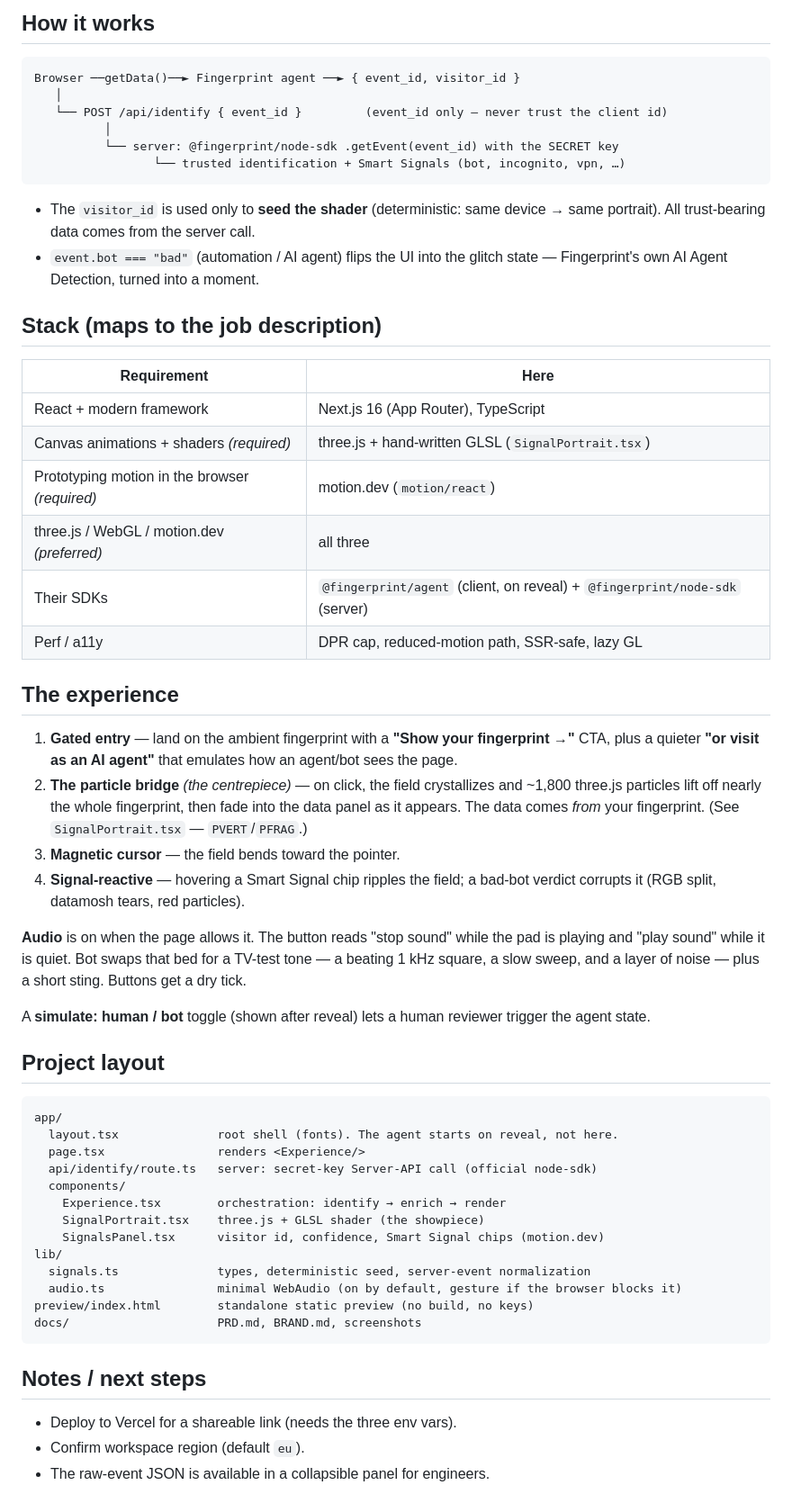
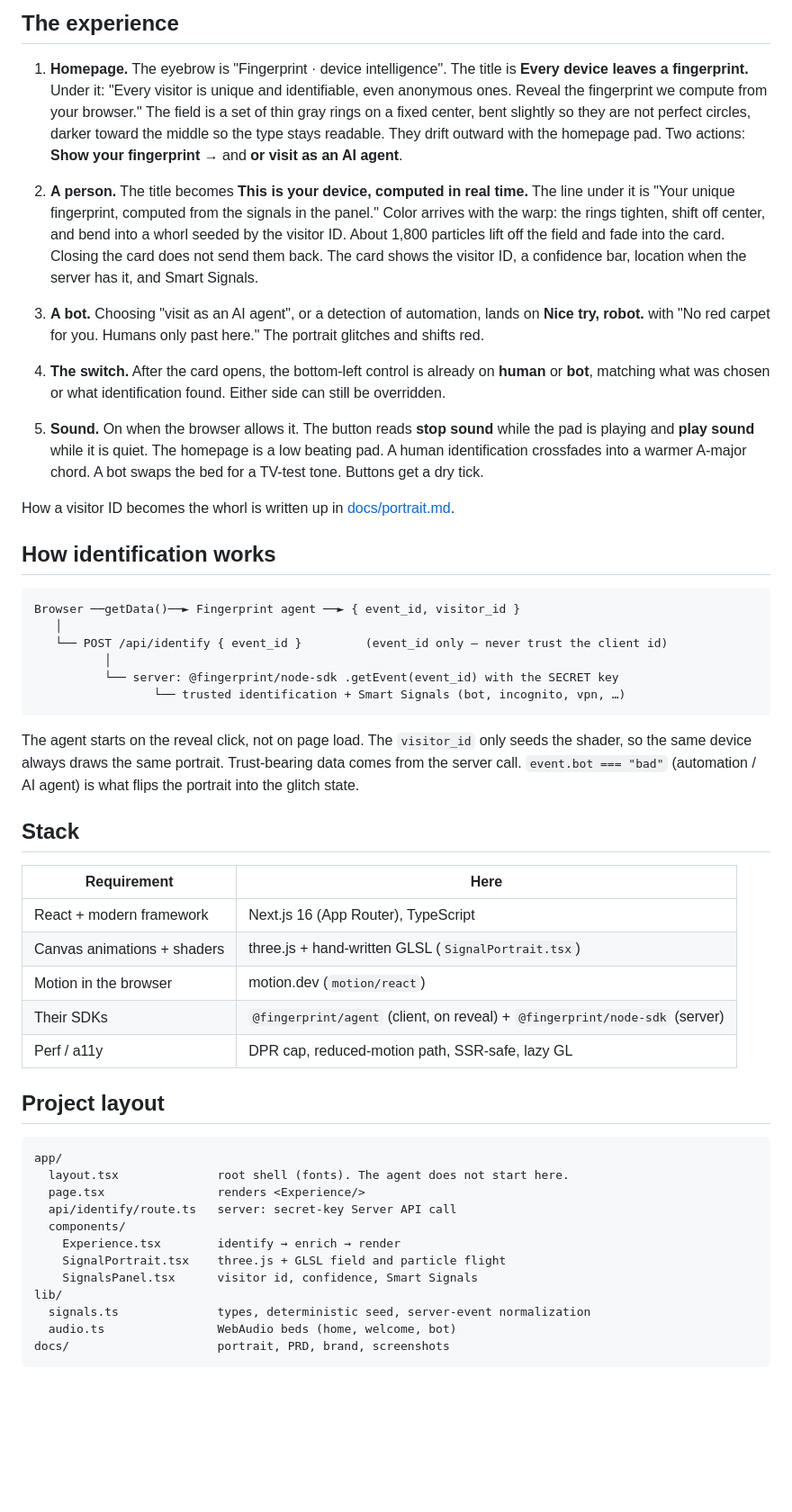
Before and after one commit to flybylow/fingerprint, a Markdown page: README.md, the part around one of its changes. Shown at 90% size. GitHub-like rendering; blank space fills up the shorter version.

````diff
--- a/README.md
+++ b/README.md
@@ -37,5 +37,19 @@ yourself — you're (presumably) not a bot.
 
-## How it works
+## The experience
+
+1. **Homepage.** The eyebrow is "Fingerprint · device intelligence". The title is **Every device leaves a fingerprint.** Under it: "Every visitor is unique and identifiable, even anonymous ones. Reveal the fingerprint we compute from your browser." The field is a set of thin gray rings on a fixed center, bent slightly so they are not perfect circles, darker toward the middle so the type stays readable. They drift outward with the homepage pad. Two actions: **Show your fingerprint →** and **or visit as an AI agent**.
+
+2. **A person.** The title becomes **This is your device, computed in real time.** The line under it is "Your unique fingerprint, computed from the signals in the panel." Color arrives with the warp: the rings tighten, shift off center, and bend into a whorl seeded by the visitor ID. About 1,800 particles lift off the field and fade into the card. Closing the card does not send them back. The card shows the visitor ID, a confidence bar, location when the server has it, and Smart Signals.
+
+3. **A bot.** Choosing "visit as an AI agent", or a detection of automation, lands on **Nice try, robot.** with "No red carpet for you. Humans only past here." The portrait glitches and shifts red.
+
+4. **The switch.** After the card opens, the bottom-left control is already on **human** or **bot**, matching what was chosen or what identification found. Either side can still be overridden.
+
+5. **Sound.** On when the browser allows it. The button reads **stop sound** while the pad is playing and **play sound** while it is quiet. The homepage is a low beating pad. A human identification crossfades into a warmer A-major chord. A bot swaps the bed for a TV-test tone. Buttons get a dry tick.
+
+How a visitor ID becomes the whorl is written up in [docs/portrait.md](docs/portrait.md).
+
+## How identification works
 
 ```
 Browser ──getData()──► Fingerprint agent ──► { event_id, visitor_id }
@@ -46,61 +60,31 @@ Browser ──getData()──► Fingerprint agent ──► { event_id, visitor
                  └── trusted identification + Smart Signals (bot, incognito, vpn, …)
 ```
 
-- The `visitor_id` is used only to **seed the shader** (deterministic: same
-  device → same portrait). All trust-bearing data comes from the server call.
-- `event.bot === "bad"` (automation / AI agent) flips the UI into the glitch
-  state — Fingerprint's own AI Agent Detection, turned into a moment.
+The agent starts on the reveal click, not on page load. The `visitor_id` only seeds the shader, so the same device always draws the same portrait. Trust-bearing data comes from the server call. `event.bot === "bad"` (automation / AI agent) is what flips the portrait into the glitch state.
 
-## Stack (maps to the job description)
+## Stack
 
 | Requirement | Here |
 |---|---|
 | React + modern framework | Next.js 16 (App Router), TypeScript |
-| Canvas animations + shaders *(required)* | three.js + hand-written GLSL (`SignalPortrait.tsx`) |
-| Prototyping motion in the browser *(required)* | motion.dev (`motion/react`) |
-| three.js / WebGL / motion.dev *(preferred)* | all three |
+| Canvas animations + shaders | three.js + hand-written GLSL (`SignalPortrait.tsx`) |
+| Motion in the browser | motion.dev (`motion/react`) |
 | Their SDKs | `@fingerprint/agent` (client, on reveal) + `@fingerprint/node-sdk` (server) |
 | Perf / a11y | DPR cap, reduced-motion path, SSR-safe, lazy GL |
-
-## The experience
-
-1. **Gated entry** — land on the ambient fingerprint with a **"Show your
-   fingerprint →"** CTA, plus a quieter **"or visit as an AI agent"** that
-   emulates how an agent/bot sees the page.
-2. **The particle bridge** *(the centrepiece)* — on click, the field crystallizes
-   and ~1,800 three.js particles lift off nearly the whole fingerprint, then fade
-   into the data panel as it appears. The data comes *from* your fingerprint.
-   (See `SignalPortrait.tsx` — `PVERT`/`PFRAG`.)
-3. **Magnetic cursor** — the field bends toward the pointer.
-4. **Signal-reactive** — hovering a Smart Signal chip ripples the field; a bad-bot
-   verdict corrupts it (RGB split, datamosh tears, red particles).
-
-**Audio** is on when the page allows it. The button reads "stop sound" while the
-pad is playing and "play sound" while it is quiet. Bot swaps that bed for a TV-test tone — a beating 1 kHz square, a slow
-sweep, and a layer of noise — plus a short sting. Buttons get a dry tick.
-
-A **simulate: human / bot** toggle (shown after reveal) lets a human reviewer
-trigger the agent state.
 
 ## Project layout
 
 ```
 app/
-  layout.tsx              root shell (fonts). The agent starts on reveal, not here.
+  layout.tsx              root shell (fonts). The agent does not start here.
   page.tsx                renders <Experience/>
-  api/identify/route.ts   server: secret-key Server-API call (official node-sdk)
+  api/identify/route.ts   server: secret-key Server API call
   components/
-    Experience.tsx        orchestration: identify → enrich → render
-    SignalPortrait.tsx    three.js + GLSL shader (the showpiece)
-    SignalsPanel.tsx      visitor id, confidence, Smart Signal chips (motion.dev)
+    Experience.tsx        identify → enrich → render
+    SignalPortrait.tsx    three.js + GLSL field and particle flight
+    SignalsPanel.tsx      visitor id, confidence, Smart Signals
 lib/
   signals.ts              types, deterministic seed, server-event normalization
-  audio.ts                minimal WebAudio (on by default, gesture if the browser blocks it)
-preview/index.html        standalone static preview (no build, no keys)
-docs/                     PRD.md, BRAND.md, screenshots
+  audio.ts                WebAudio beds (home, welcome, bot)
+docs/                     portrait, PRD, brand, screenshots
 ```
-
-## Notes / next steps
-- Deploy to Vercel for a shareable link (needs the three env vars).
-- Confirm workspace region (default `eu`).
-- The raw-event JSON is available in a collapsible panel for engineers.
````
Also changed, not shown: other parts of README.md (+20 -20 lines), docs/shot-entry.png, 2 other files.
